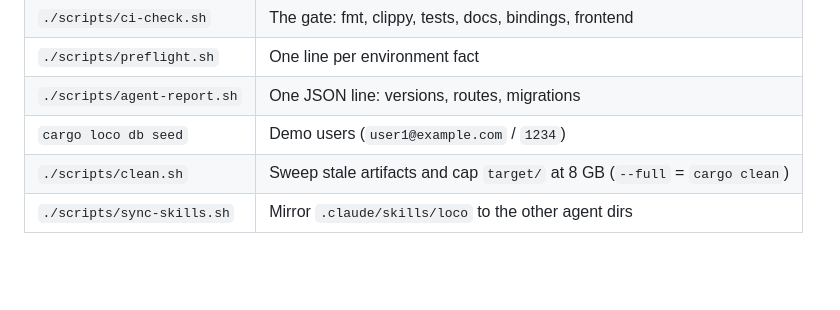
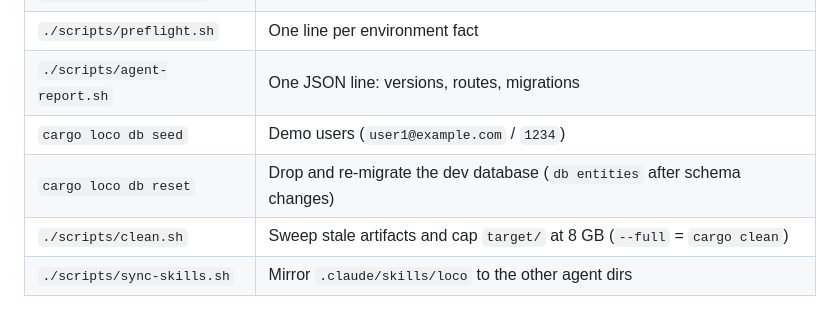
Before and after one commit to HommeSauvage/herman-starter-loco, a Markdown page: README.md, the part around the change. Drawn GitHub-style; blank space fills up the shorter version.

Commit message:
docs: note db reset in the command table

```diff
--- a/README.md
+++ b/README.md
@@ -86,6 +86,7 @@ frontend/src/
 | `./scripts/preflight.sh` | One line per environment fact |
 | `./scripts/agent-report.sh` | One JSON line: versions, routes, migrations |
 | `cargo loco db seed` | Demo users (`user1@example.com` / `1234`) |
+| `cargo loco db reset` | Drop and re-migrate the dev database (`db entities` after schema changes) |
 | `./scripts/clean.sh` | Sweep stale artifacts and cap `target/` at 8 GB (`--full` = `cargo clean`) |
 | `./scripts/sync-skills.sh` | Mirror `.claude/skills/loco` to the other agent dirs |
 
```
